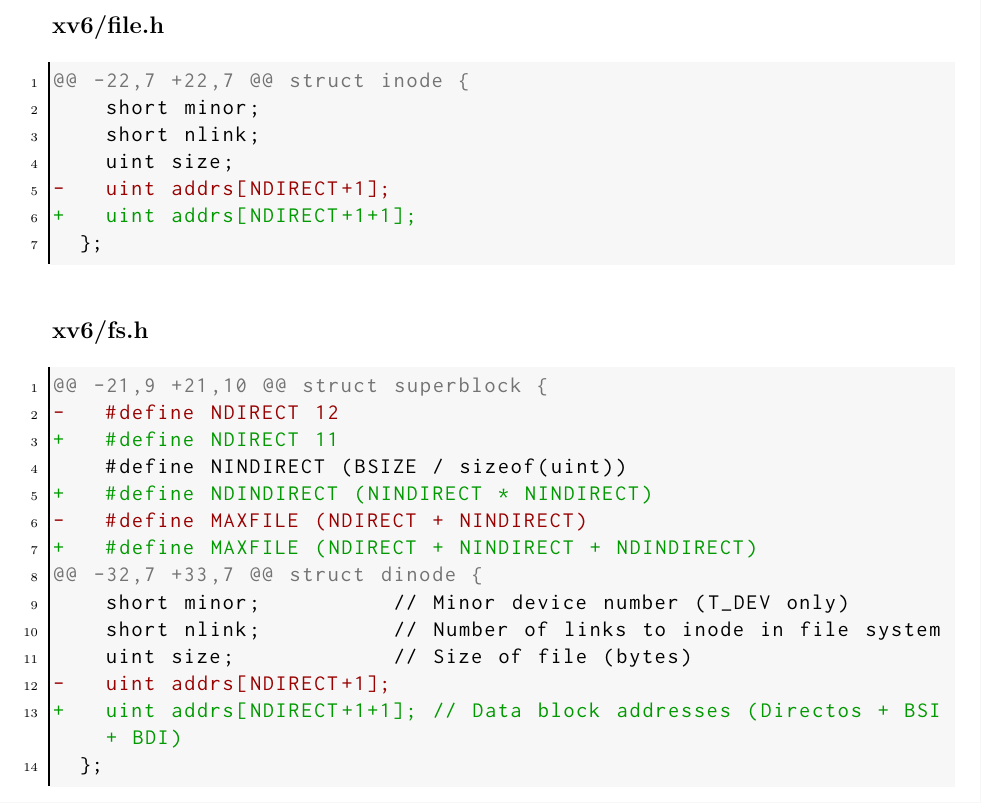
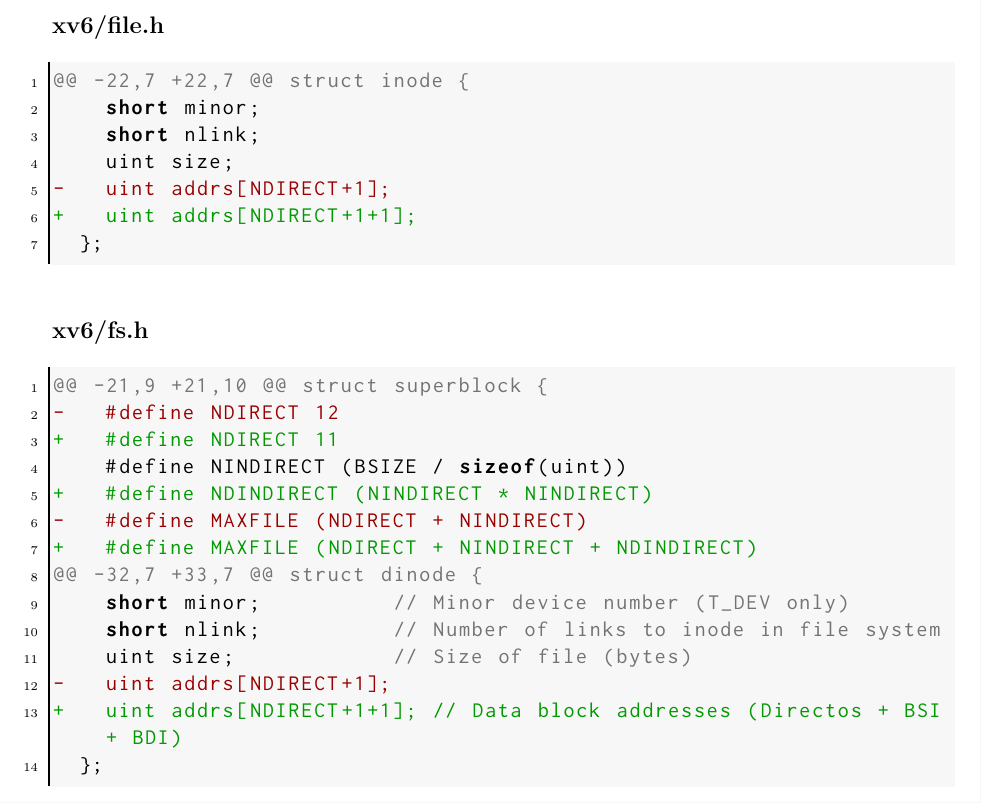
Before and after one commit to elenatablas/xv6, a LaTeX book (doc/Memoria/xv6.tex, which reads doc/Memoria/essential/preambulo.tex): part of page 7 of 11, cut so that both start at the same text. Compiled offline with pdfLaTeX.

Commit message:
doc: resaltado código de C

```diff
--- a/doc/Memoria/essential/preambulo.tex
+++ b/doc/Memoria/essential/preambulo.tex
@@ -73,6 +73,8 @@
 \usepackage{inconsolata}
 
 \lstset{
+	language=C,
+%
 	frame=Ltb,
 	framerule=0pt,
 	aboveskip=0.2cm,
```
